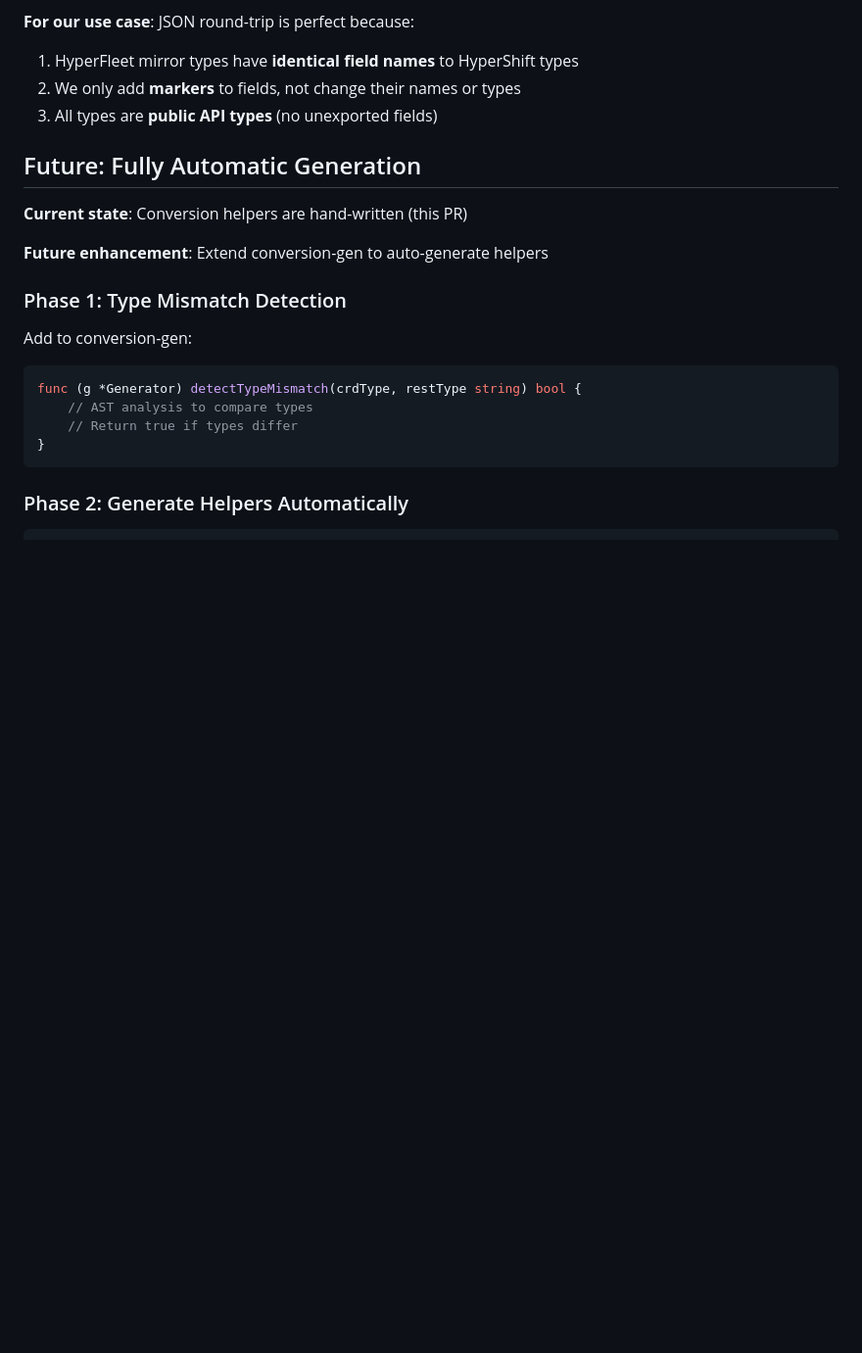
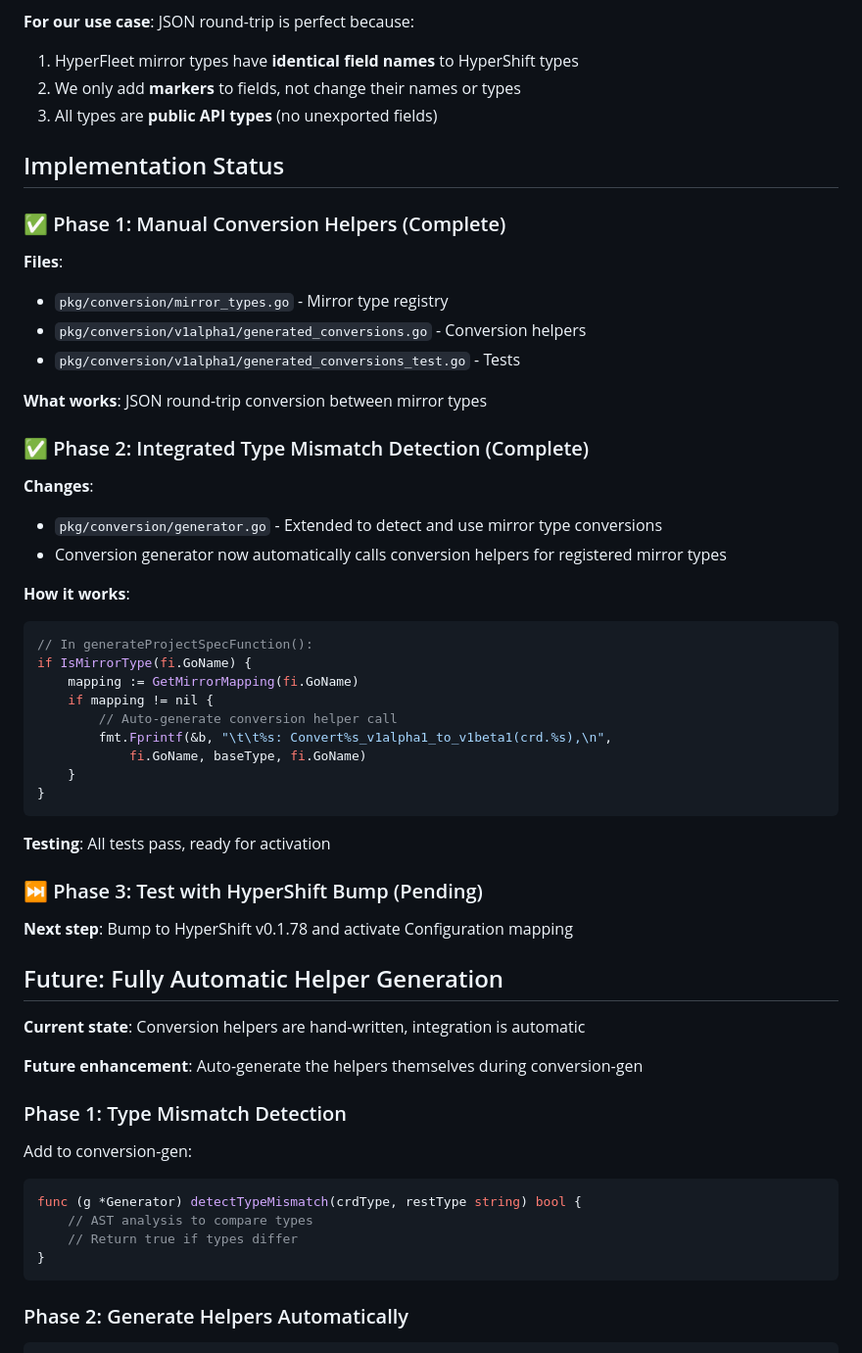
Before and after one commit to cdoan1/hyperfleet-api-codegen, a Markdown page: docs/auto-conversion-generation.md, the part around the change. Shown at 98% size. Drawn GitHub-style; blank space fills up the shorter version.

Commit message:
Update documentation with Phase 2 completion
Co-Authored-By: Claude Sonnet 4.5 <noreply@anthropic.com>

````diff
--- a/docs/auto-conversion-generation.md
+++ b/docs/auto-conversion-generation.md
@@ -169,11 +169,47 @@ make test                  # ✅ Passes automatically!
 2. We only add **markers** to fields, not change their names or types
 3. All types are **public API types** (no unexported fields)
 
-## Future: Fully Automatic Generation
+## Implementation Status
 
-**Current state**: Conversion helpers are hand-written (this PR)
+### ✅ Phase 1: Manual Conversion Helpers (Complete)
 
-**Future enhancement**: Extend conversion-gen to auto-generate helpers
+**Files**:
+- `pkg/conversion/mirror_types.go` - Mirror type registry
+- `pkg/conversion/v1alpha1/generated_conversions.go` - Conversion helpers
+- `pkg/conversion/v1alpha1/generated_conversions_test.go` - Tests
+
+**What works**: JSON round-trip conversion between mirror types
+
+### ✅ Phase 2: Integrated Type Mismatch Detection (Complete)
+
+**Changes**:
+- `pkg/conversion/generator.go` - Extended to detect and use mirror type conversions
+- Conversion generator now automatically calls conversion helpers for registered mirror types
+
+**How it works**:
+```go
+// In generateProjectSpecFunction():
+if IsMirrorType(fi.GoName) {
+    mapping := GetMirrorMapping(fi.GoName)
+    if mapping != nil {
+        // Auto-generate conversion helper call
+        fmt.Fprintf(&b, "\t\t%s: Convert%s_v1alpha1_to_v1beta1(crd.%s),\n",
+            fi.GoName, baseType, fi.GoName)
+    }
+}
+```
+
+**Testing**: All tests pass, ready for activation
+
+### ⏭️ Phase 3: Test with HyperShift Bump (Pending)
+
+**Next step**: Bump to HyperShift v0.1.78 and activate Configuration mapping
+
+## Future: Fully Automatic Helper Generation
+
+**Current state**: Conversion helpers are hand-written, integration is automatic
+
+**Future enhancement**: Auto-generate the helpers themselves during conversion-gen
 
 ### Phase 1: Type Mismatch Detection
 
````
